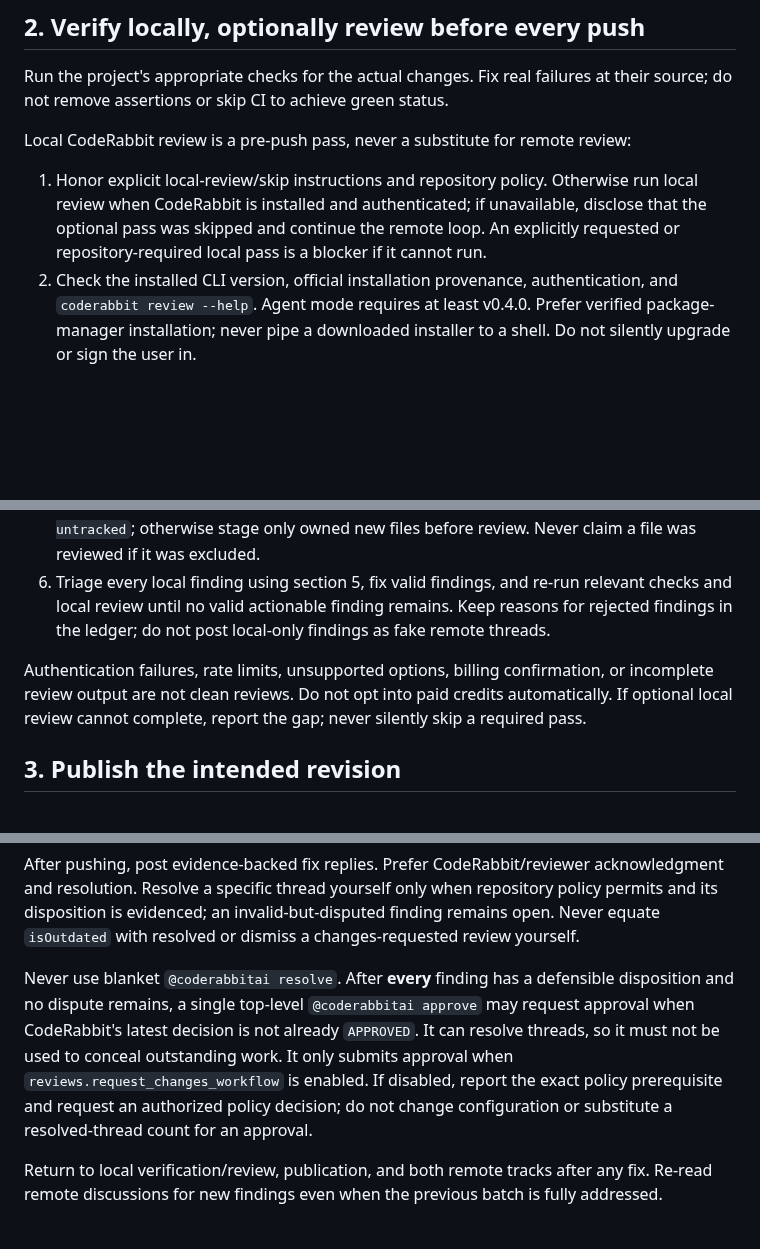
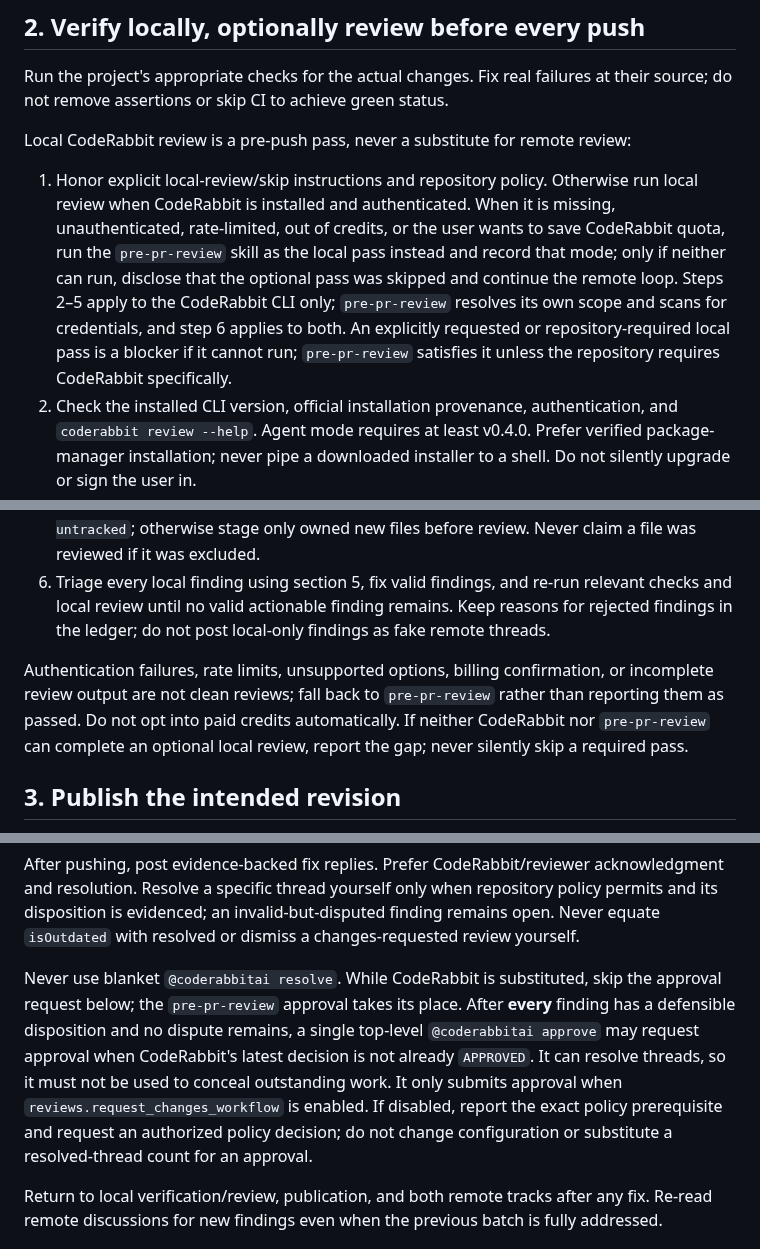
Before and after one commit to eSoul-cz/skills, a Markdown page: skills/final-pr-review/SKILL.md, 3 parts joined by grey strips. GitHub-like rendering; blank space fills up the shorter version.

```diff
--- a/skills/final-pr-review/SKILL.md
+++ b/skills/final-pr-review/SKILL.md
@@ -42,14 +42,14 @@ Run the project's appropriate checks for the actual changes. Fix real failures a
 
 Local CodeRabbit review is a pre-push pass, never a substitute for remote review:
 
-1. Honor explicit local-review/skip instructions and repository policy. Otherwise run local review when CodeRabbit is installed and authenticated; if unavailable, disclose that the optional pass was skipped and continue the remote loop. An explicitly requested or repository-required local pass is a blocker if it cannot run.
+1. Honor explicit local-review/skip instructions and repository policy. Otherwise run local review when CodeRabbit is installed and authenticated. When it is missing, unauthenticated, rate-limited, out of credits, or the user wants to save CodeRabbit quota, run the `pre-pr-review` skill as the local pass instead and record that mode; only if neither can run, disclose that the optional pass was skipped and continue the remote loop. Steps 2–5 apply to the CodeRabbit CLI only; `pre-pr-review` resolves its own scope and scans for credentials, and step 6 applies to both. An explicitly requested or repository-required local pass is a blocker if it cannot run; `pre-pr-review` satisfies it unless the repository requires CodeRabbit specifically.
 2. Check the installed CLI version, official installation provenance, authentication, and `coderabbit review --help`. Agent mode requires at least v0.4.0. Prefer verified package-manager installation; never pipe a downloaded installer to a shell. Do not silently upgrade or sign the user in.
 3. Inspect the full selected diff, including new files, for credentials and sensitive data **before** sending anything to CodeRabbit. Its CLI transmits code to an external service. Do the same before publishing commits.
 4. Run `coderabbit review --agent --base <actual-base-ref>` using a fetched, correct base. For a stacked layer use its immediate predecessor, not the stack trunk. Only use `--base-commit` with a verified comparison commit supported by the installed CLI.
 5. Select the intended committed and uncommitted changes using flags the installed version actually supports. Older versions expose `-t all|committed|uncommitted`; newer versions expose `--committed`/`--uncommitted`. New untracked files may require `--include-untracked`; otherwise stage only owned new files before review. Never claim a file was reviewed if it was excluded.
 6. Triage every local finding using section 5, fix valid findings, and re-run relevant checks and local review until no valid actionable finding remains. Keep reasons for rejected findings in the ledger; do not post local-only findings as fake remote threads.
 
-Authentication failures, rate limits, unsupported options, billing confirmation, or incomplete review output are not clean reviews. Do not opt into paid credits automatically. If optional local review cannot complete, report the gap; never silently skip a required pass.
+Authentication failures, rate limits, unsupported options, billing confirmation, or incomplete review output are not clean reviews; fall back to `pre-pr-review` rather than reporting them as passed. Do not opt into paid credits automatically. If neither CodeRabbit nor `pre-pr-review` can complete an optional local review, report the gap; never silently skip a required pass.
 
 ## 3. Publish the intended revision
 
@@ -107,7 +108,7 @@ Reply to inline findings in their original review thread, not a new top-level co
 
 After pushing, post evidence-backed fix replies. Prefer CodeRabbit/reviewer acknowledgment and resolution. Resolve a specific thread yourself only when repository policy permits and its disposition is evidenced; an invalid-but-disputed finding remains open. Never equate `isOutdated` with resolved or dismiss a changes-requested review yourself.
 
-Never use blanket `@coderabbitai resolve`. After **every** finding has a defensible disposition and no dispute remains, a single top-level `@coderabbitai approve` may request approval when CodeRabbit's latest decision is not already `APPROVED`. It can resolve threads, so it must not be used to conceal outstanding work. It only submits approval when `reviews.request_changes_workflow` is enabled. If disabled, report the exact policy prerequisite and request an authorized policy decision; do not change configuration or substitute a resolved-thread count for an approval.
+Never use blanket `@coderabbitai resolve`. While CodeRabbit is substituted, skip the approval request below; the `pre-pr-review` approval takes its place. After **every** finding has a defensible disposition and no dispute remains, a single top-level `@coderabbitai approve` may request approval when CodeRabbit's latest decision is not already `APPROVED`. It can resolve threads, so it must not be used to conceal outstanding work. It only submits approval when `reviews.request_changes_workflow` is enabled. If disabled, report the exact policy prerequisite and request an authorized policy decision; do not change configuration or substitute a resolved-thread count for an approval.
 
 Return to local verification/review, publication, and both remote tracks after any fix. Re-read remote discussions for new findings even when the previous batch is fully addressed.
 
```
Also changed, not shown: other parts of skills/final-pr-review/SKILL.md (+9 -8 lines).
